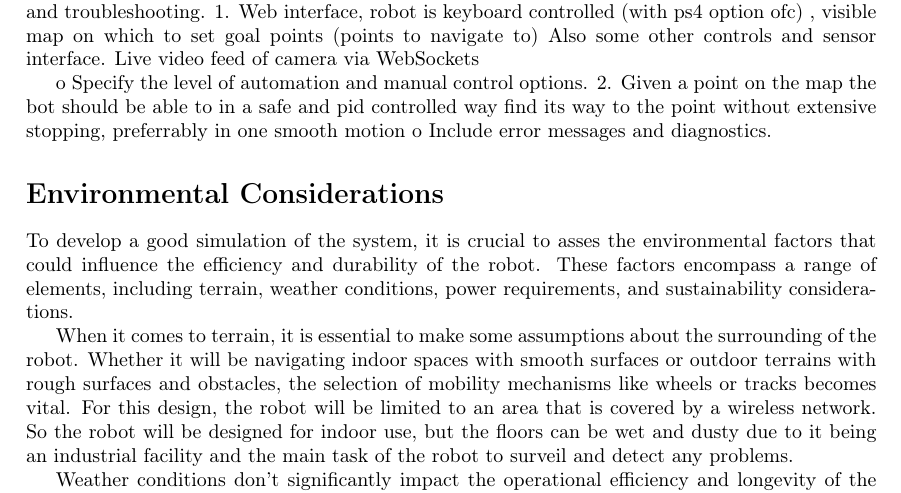
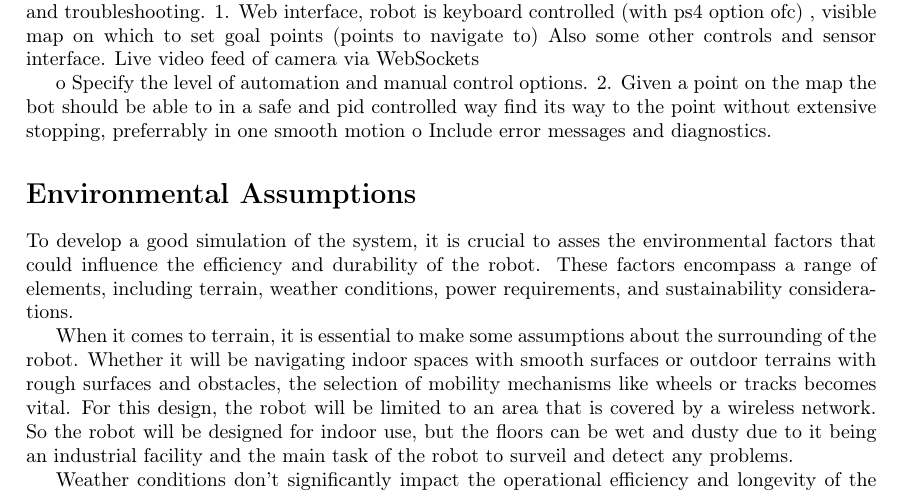
Before and after one commit to SeppeV-2158896/BRICK-WEBots, a LaTeX document (designSheet/design-sheet.tex): part of page 2 of 3, cut so that both start at the same text. Compiled offline with pdfLaTeX.

Commit message:
enviromental assumptions

```diff
--- a/designSheet/design-sheet.tex
+++ b/designSheet/design-sheet.tex
@@ -85,7 +85,7 @@ o	Specify the level of automation and manual control options.
 2. Given a point on the map the bot should be able to in a safe and pid controlled way find its way to the point without extensive stopping, preferrably in one smooth motion
 o	Include error messages and diagnostics.
 
-\section*{Environmental Considerations}
+\section*{Environmental Assumptions}
 To develop a good simulation of the system, it is crucial to asses the environmental factors that could influence the efficiency and durability of the robot. These factors encompass a range of elements, including terrain, weather conditions, power requirements, and sustainability considerations.
 
 When it comes to terrain, it is essential to make some assumptions about the surrounding of the robot. Whether it will be navigating indoor spaces with smooth surfaces or outdoor terrains with rough surfaces and obstacles, the selection of mobility mechanisms like wheels or tracks becomes vital. For this design, the robot will be limited to an area that is covered by a wireless network. So the robot will be designed for indoor use, but the floors can be wet and dusty due to it being an industrial facility and the main task of the robot to surveil and detect any problems.
```
